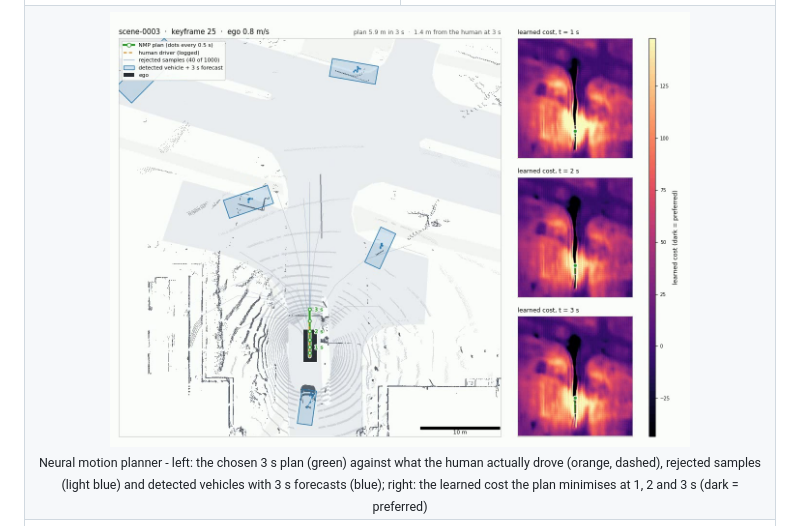
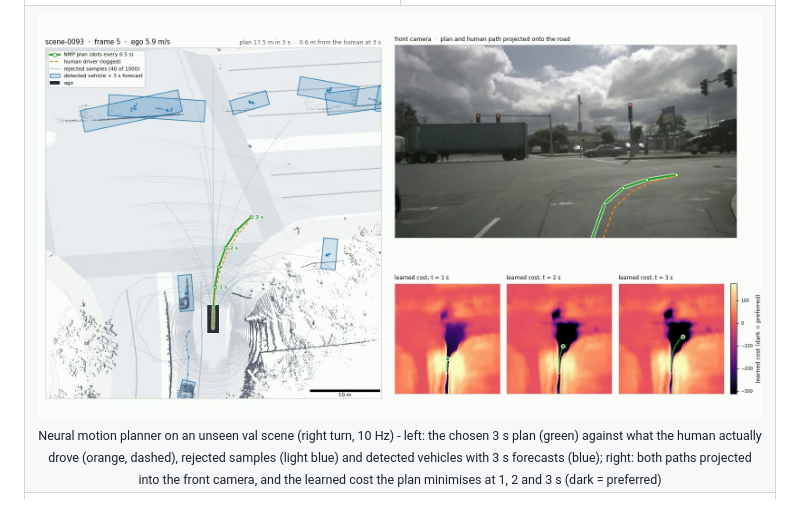
Before and after one commit to gouthamk16/vision-fsd, a Markdown page: README.md, the part around the change. GitHub-like rendering; pictures changed too: results/nuscenes_planner_bev.jpg.

Commit message:
feat: front camera with the projected plan in planner_bev

```diff
--- a/README.md
+++ b/README.md
@@ -125,8 +125,8 @@ The last epoch is the honest number; the best epoch was picked on the same val s
   </tr>
   <tr>
     <td colspan="2" align="center">
-      <img src="results/nuscenes_planner_bev.jpg" width="80%"><br>
-      <sub>Neural motion planner - left: the chosen 3 s plan (green) against what the human actually drove (orange, dashed), rejected samples (light blue) and detected vehicles with 3 s forecasts (blue); right: the learned cost the plan minimises at 1, 2 and 3 s (dark = preferred)</sub>
+      <img src="results/nuscenes_planner_bev.jpg" width="100%"><br>
+      <sub>Neural motion planner on an unseen val scene (right turn, 10 Hz) - left: the chosen 3 s plan (green) against what the human actually drove (orange, dashed), rejected samples (light blue) and detected vehicles with 3 s forecasts (blue); right: both paths projected into the front camera, and the learned cost the plan minimises at 1, 2 and 3 s (dark = preferred)</sub>
     </td>
   </tr>
   <tr>
```
Also changed, not shown: 4 other files.
